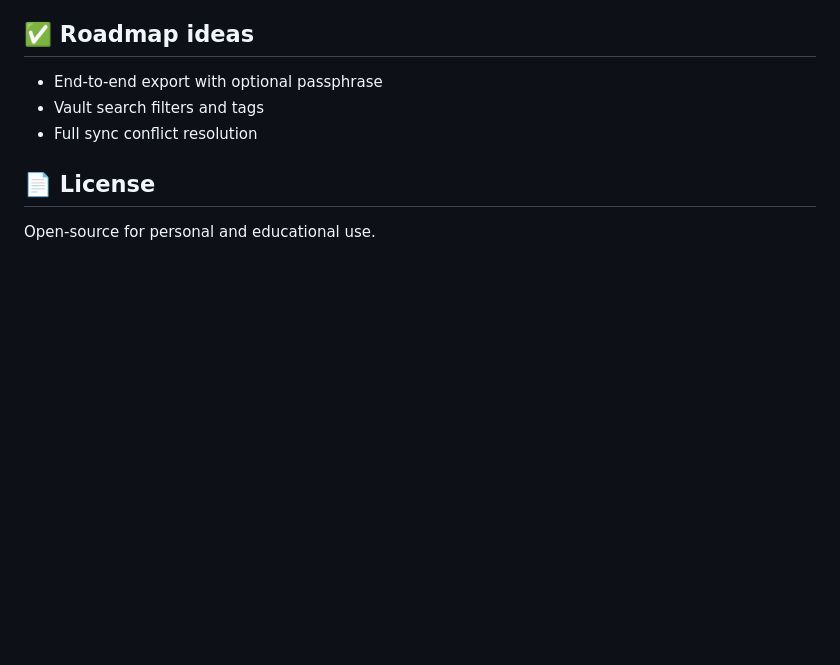
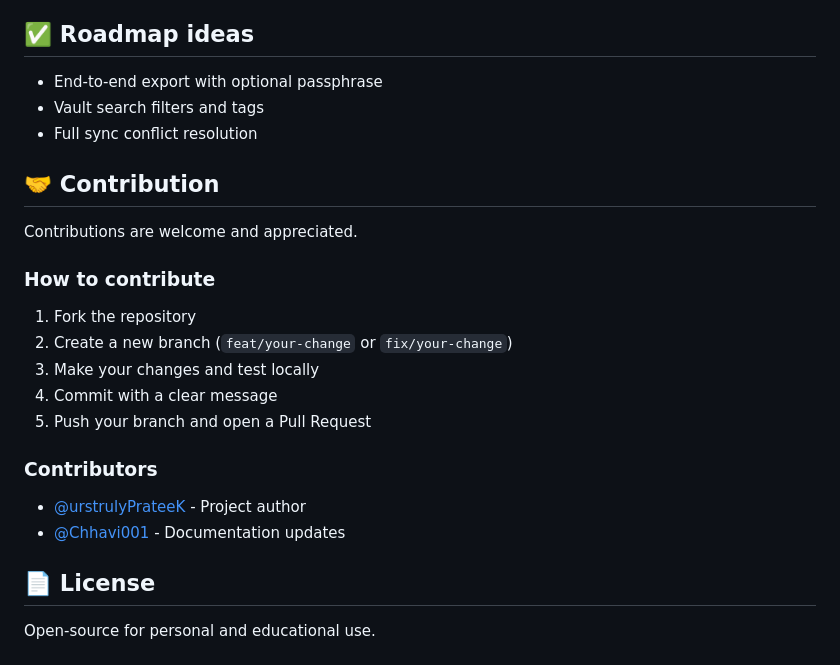
Before and after one commit to urstrulyPrateeK/Password-Gatekeeper-Pro-Browser-Extension, a Markdown page: README.md, the part around the change. Drawn GitHub-style; blank space fills up the shorter version.

Commit message:
docs: add contribution section to README

```diff
--- a/README.md
+++ b/README.md
@@ -131,5 +131,19 @@ Server runs at $http://localhost:5000$.
 - Vault search filters and tags
 - Full sync conflict resolution
 
+## 🤝 Contribution
+Contributions are welcome and appreciated.
+
+### How to contribute
+1. Fork the repository
+2. Create a new branch (`feat/your-change` or `fix/your-change`)
+3. Make your changes and test locally
+4. Commit with a clear message
+5. Push your branch and open a Pull Request
+
+### Contributors
+- [@urstrulyPrateeK](https://github.com/urstrulyPrateeK) - Project author
+- [@Chhavi001](https://github.com/Chhavi001) - Documentation updates
+
 ## 📄 License
 Open‑source for personal and educational use.
```
